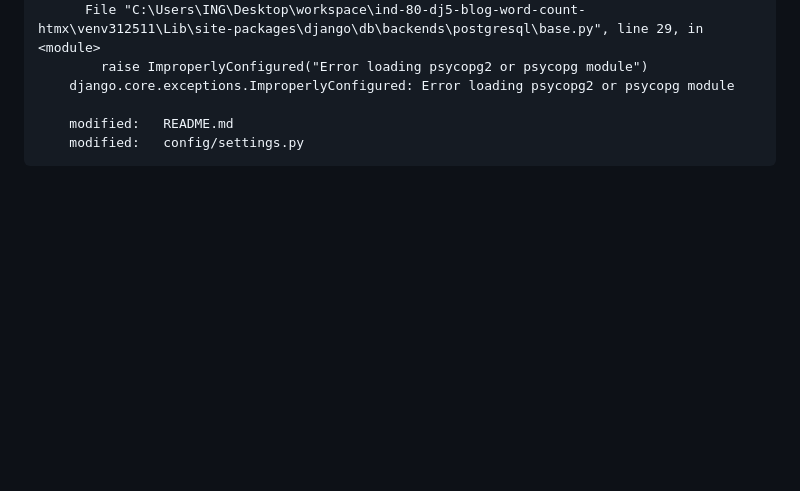
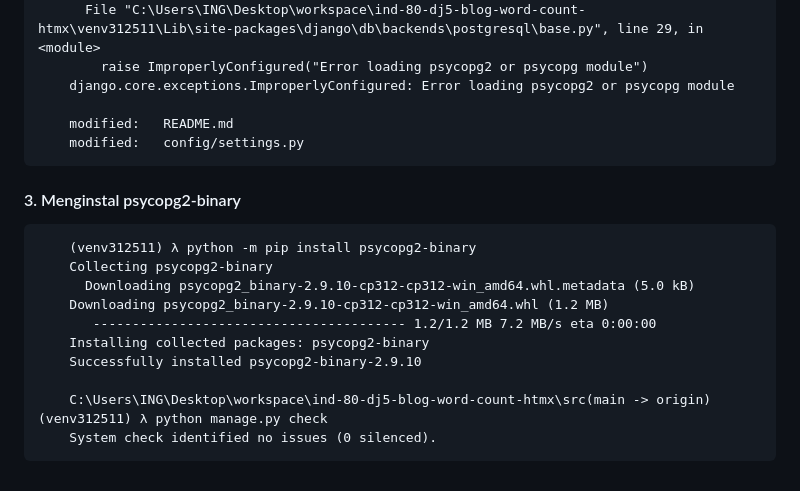
Before and after one commit to gurnitha/ind-80-dj5-blog-word-count-htmx, a Markdown page: README.md, the part around the change. GitHub-like rendering; blank space fills up the shorter version.

Commit message:
3. Menginstal psycopg2-binary

```diff
--- a/README.md
+++ b/README.md
@@ -119,3 +119,16 @@ Membuat aplikasi blog menggunakan Django versi 5.x dan HTMX
 
         modified:   README.md
         modified:   config/settings.py
+
+#### 3. Menginstal psycopg2-binary
+
+        (venv312511) λ python -m pip install psycopg2-binary
+        Collecting psycopg2-binary
+          Downloading psycopg2_binary-2.9.10-cp312-cp312-win_amd64.whl.metadata (5.0 kB)
+        Downloading psycopg2_binary-2.9.10-cp312-cp312-win_amd64.whl (1.2 MB)
+           ---------------------------------------- 1.2/1.2 MB 7.2 MB/s eta 0:00:00
+        Installing collected packages: psycopg2-binary
+        Successfully installed psycopg2-binary-2.9.10
+
+        C:\Users\ING\Desktop\workspace\ind-80-dj5-blog-word-count-htmx\src(main -> origin)(venv312511) λ python manage.py check
+        System check identified no issues (0 silenced).
```
